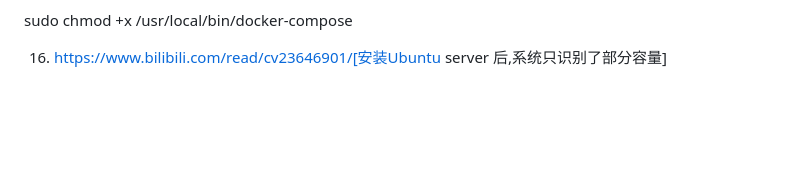
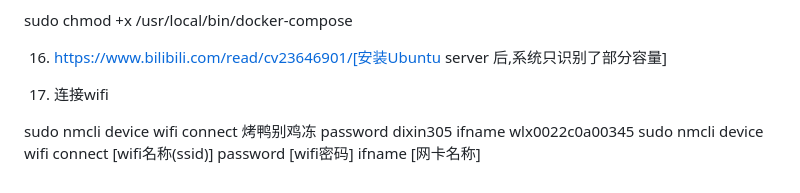
Before and after one commit to coder-zt/study_notes, a Markdown page: Debian/命令使用笔记.md, the part around the change. Drawn GitHub-style; blank space fills up the shorter version.

Commit message:
添加连接wifi命令

```diff
--- a/Debian/命令使用笔记.md
+++ b/Debian/命令使用笔记.md
@@ -215,3 +215,9 @@ sudo chmod  +x /usr/local/bin/docker-compose
 
 
 16. https://www.bilibili.com/read/cv23646901/[安装Ubuntu server 后,系统只识别了部分容量]
+
+
+17. 连接wifi
+
+sudo nmcli device wifi connect 烤鸭别鸡冻 password  dixin305 ifname wlx0022c0a00345
+sudo nmcli device wifi connect [wifi名称(ssid)] password  [wifi密码] ifname [网卡名称]
```
